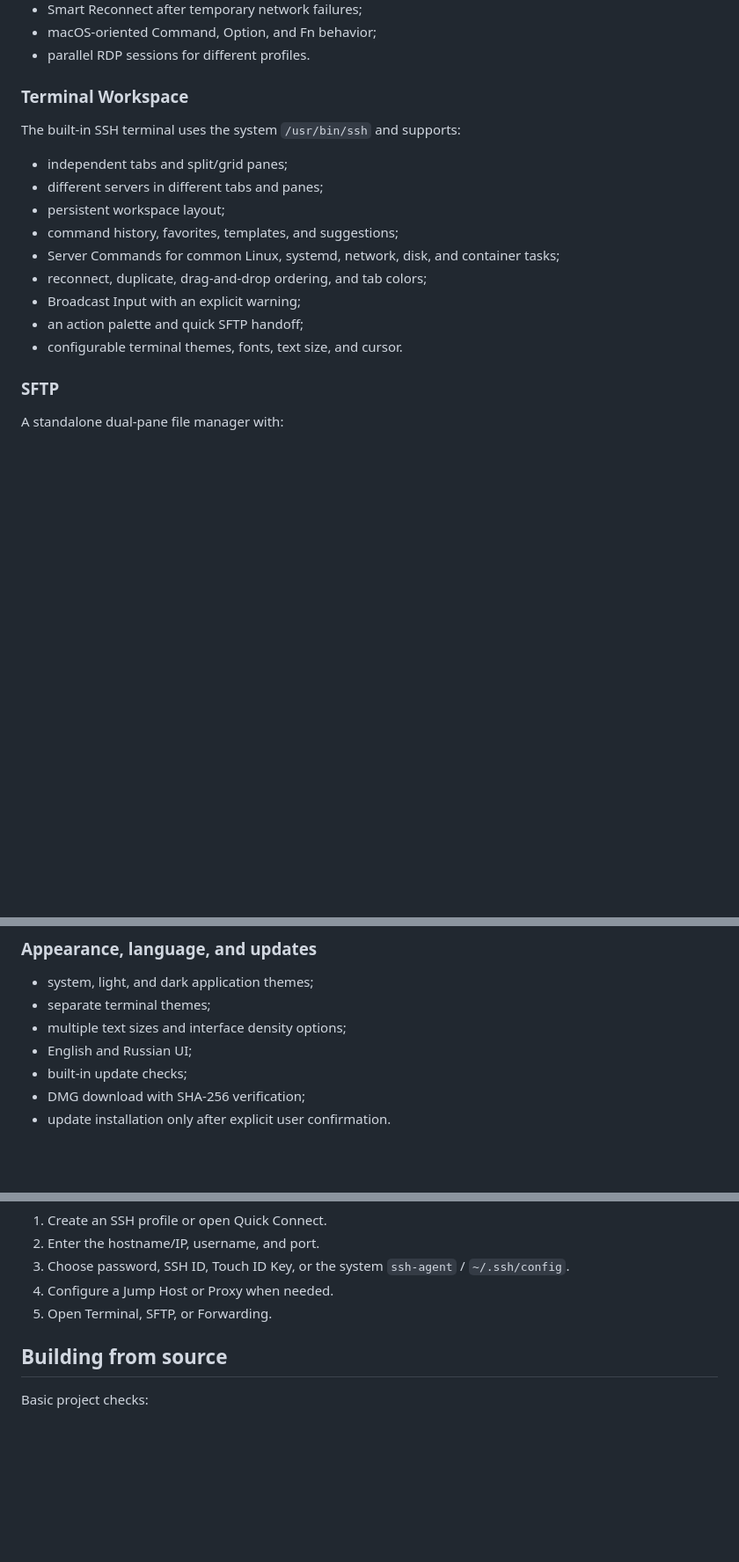
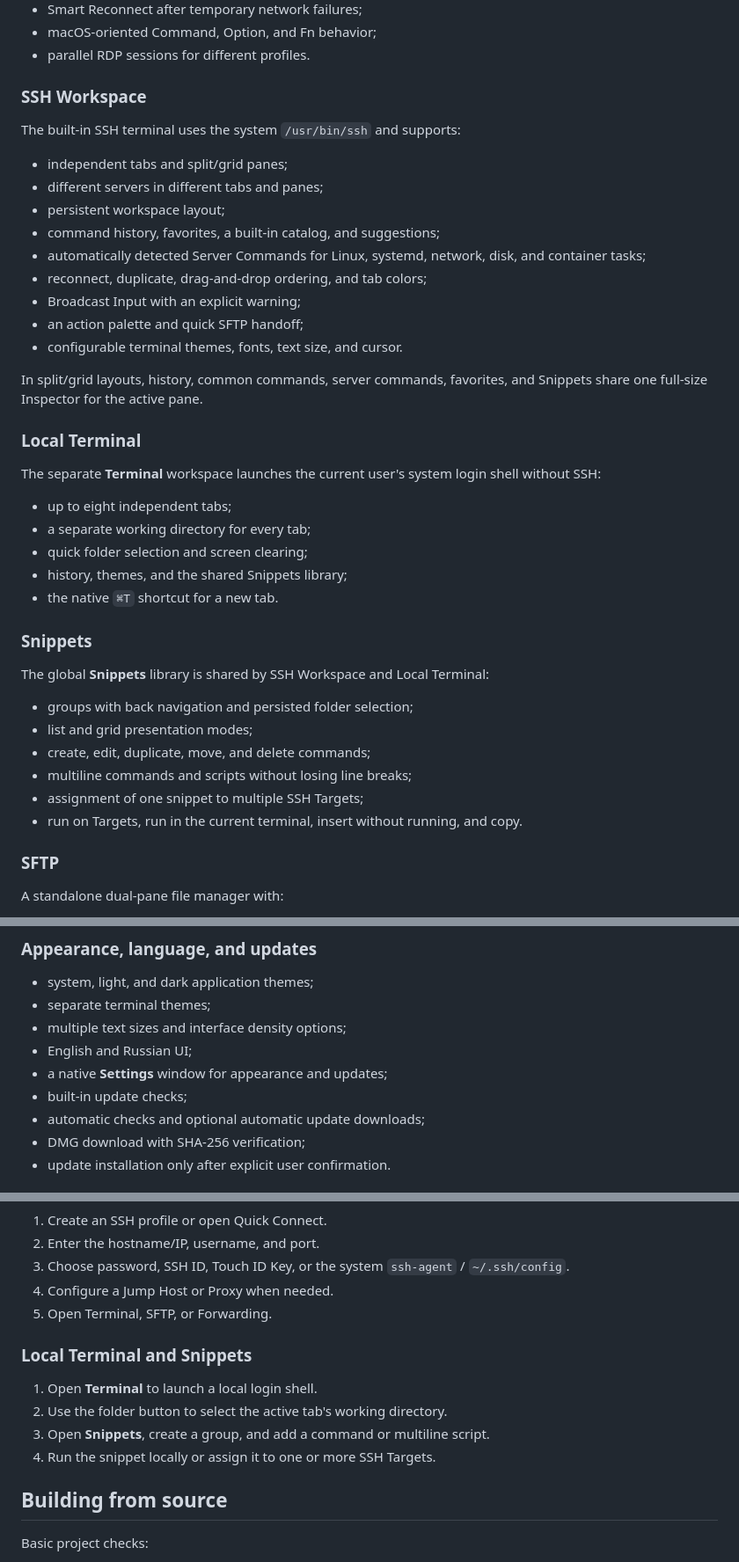
Before and after one commit to PastFly/Selective-Remote, a Markdown page: README_EN.md, 3 parts joined by grey strips. Shown at 88% size. Drawn GitHub-style; blank space fills up the shorter version.

Commit message:
Update English README for 0.23.0

```diff
--- a/README_EN.md
+++ b/README_EN.md
@@ -37,19 +37,42 @@ The project targets Apple Silicon and macOS 14+. The interface is available in E
 - macOS-oriented Command, Option, and Fn behavior;
 - parallel RDP sessions for different profiles.
 
-### Terminal Workspace
+### SSH Workspace
 
 The built-in SSH terminal uses the system `/usr/bin/ssh` and supports:
 
 - independent tabs and split/grid panes;
 - different servers in different tabs and panes;
 - persistent workspace layout;
-- command history, favorites, templates, and suggestions;
-- Server Commands for common Linux, systemd, network, disk, and container tasks;
+- command history, favorites, a built-in catalog, and suggestions;
+- automatically detected Server Commands for Linux, systemd, network, disk, and container tasks;
 - reconnect, duplicate, drag-and-drop ordering, and tab colors;
 - Broadcast Input with an explicit warning;
 - an action palette and quick SFTP handoff;
 - configurable terminal themes, fonts, text size, and cursor.
+
+In split/grid layouts, history, common commands, server commands, favorites, and Snippets share one full-size Inspector for the active pane.
+
+### Local Terminal
+
+The separate **Terminal** workspace launches the current user's system login shell without SSH:
+
+- up to eight independent tabs;
+- a separate working directory for every tab;
+- quick folder selection and screen clearing;
+- history, themes, and the shared Snippets library;
+- the native `⌘T` shortcut for a new tab.
+
+### Snippets
+
+The global **Snippets** library is shared by SSH Workspace and Local Terminal:
+
+- groups with back navigation and persisted folder selection;
+- list and grid presentation modes;
+- create, edit, duplicate, move, and delete commands;
+- multiline commands and scripts without losing line breaks;
+- assignment of one snippet to multiple SSH Targets;
+- run on Targets, run in the current terminal, insert without running, and copy.
 
 ### SFTP
 
@@ -118,7 +141,9 @@ The report intentionally does not read passwords, passphrases, Keychain values,
 - separate terminal themes;
 - multiple text sizes and interface density options;
 - English and Russian UI;
+- a native **Settings** window for appearance and updates;
 - built-in update checks;
+- automatic checks and optional automatic update downloads;
 - DMG download with SHA-256 verification;
 - update installation only after explicit user confirmation.
 
@@ -169,6 +194,13 @@ Community releases without a Developer ID may use ad-hoc signing. In that case,
 4. Configure a Jump Host or Proxy when needed.
 5. Open Terminal, SFTP, or Forwarding.
 
+### Local Terminal and Snippets
+
+1. Open **Terminal** to launch a local login shell.
+2. Use the folder button to select the active tab's working directory.
+3. Open **Snippets**, create a group, and add a command or multiline script.
+4. Run the snippet locally or assign it to one or more SSH Targets.
+
 ## Building from source
 
 Basic project checks:
```
Also changed, not shown: other parts of README_EN.md (+2 -2 lines).
